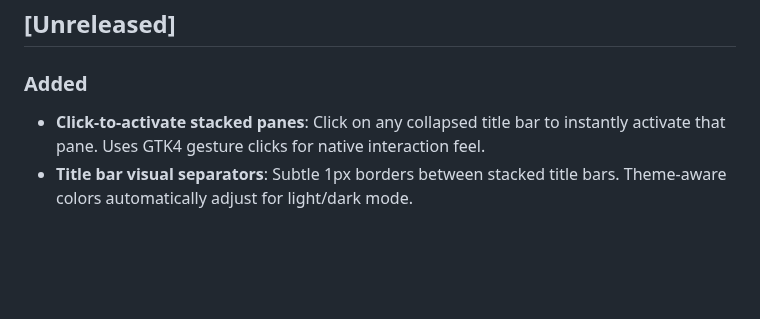
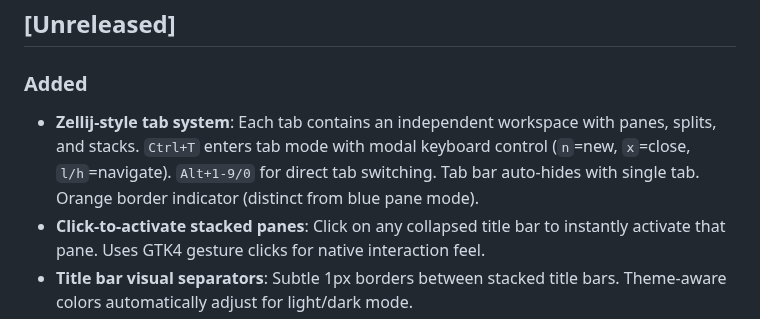
Before and after one commit to bnema/dumber, a Markdown page: CHANGELOG.md, the part around the change. Rendered like a GitHub page; blank space fills up the shorter version.

Commit message:
docs(changelog): add tab system feature

```diff
--- a/CHANGELOG.md
+++ b/CHANGELOG.md
@@ -5,6 +5,7 @@ All notable changes to this project will be documented in this file.
 ## [Unreleased]
 
 ### Added
+- **Zellij-style tab system**: Each tab contains an independent workspace with panes, splits, and stacks. `Ctrl+T` enters tab mode with modal keyboard control (`n`=new, `x`=close, `l/h`=navigate). `Alt+1-9/0` for direct tab switching. Tab bar auto-hides with single tab. Orange border indicator (distinct from blue pane mode).
 - **Click-to-activate stacked panes**: Click on any collapsed title bar to instantly activate that pane. Uses GTK4 gesture clicks for native interaction feel.
 - **Title bar visual separators**: Subtle 1px borders between stacked title bars. Theme-aware colors automatically adjust for light/dark mode.
 - **UI scaling for title bars**: New `workspace.styling.ui_scale` config option (default: 1.0). Scales font size, padding, height, and favicon size. Range: 0.5 to 3.0 (e.g., 1.2 = 120% size).
```
